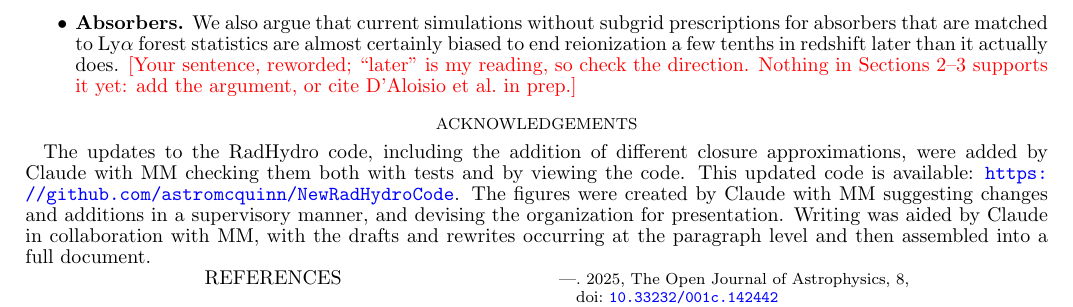
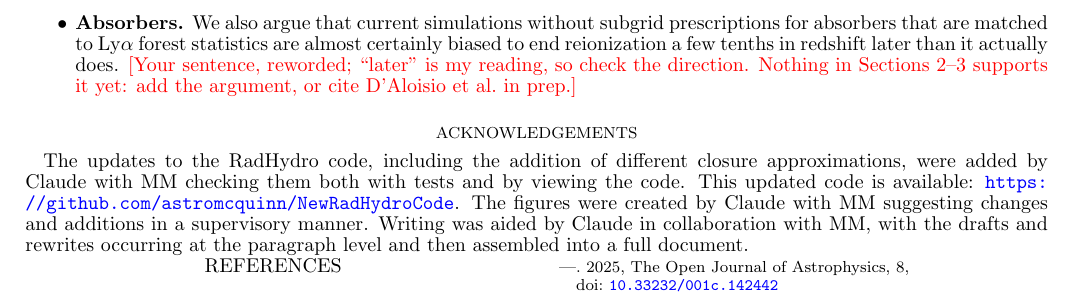
Before and after one commit to astromcquinn/RT_closure, a LaTeX document (main.tex): part of page 9 of 10, cut so that both start at the same text. Compiled offline with pdfLaTeX.

Commit message:
Updates from Overleaf

```diff
--- a/main.tex
+++ b/main.tex
@@ -438,7 +438,7 @@ We have compared four two-moment closures with adaptive ray tracing in one code,
 \end{itemize}
 
 \section*{Acknowledgements}
-The updates to the RadHydro code, including the addition of different closure approximations, were added by Claude with MM checking them both with tests and by viewing the code.  This updated code is available: \url{https://github.com/astromcquinn/NewRadHydroCode}.  The figures were created by Claude with MM suggesting changes and additions in a supervisory manner, and devising the organization for presentation.  Writing was aided by Claude in collaboration with MM, with the drafts and rewrites occurring at the paragraph level and then assembled into a full document.
+The updates to the RadHydro code, including the addition of different closure approximations, were added by Claude with MM checking them both with tests and by viewing the code.  This updated code is available: \url{https://github.com/astromcquinn/NewRadHydroCode}.  The figures were created by Claude with MM suggesting changes and additions in a supervisory manner.  Writing was aided by Claude in collaboration with MM, with the drafts and rewrites occurring at the paragraph level and then assembled into a full document.
 
 
 
```
